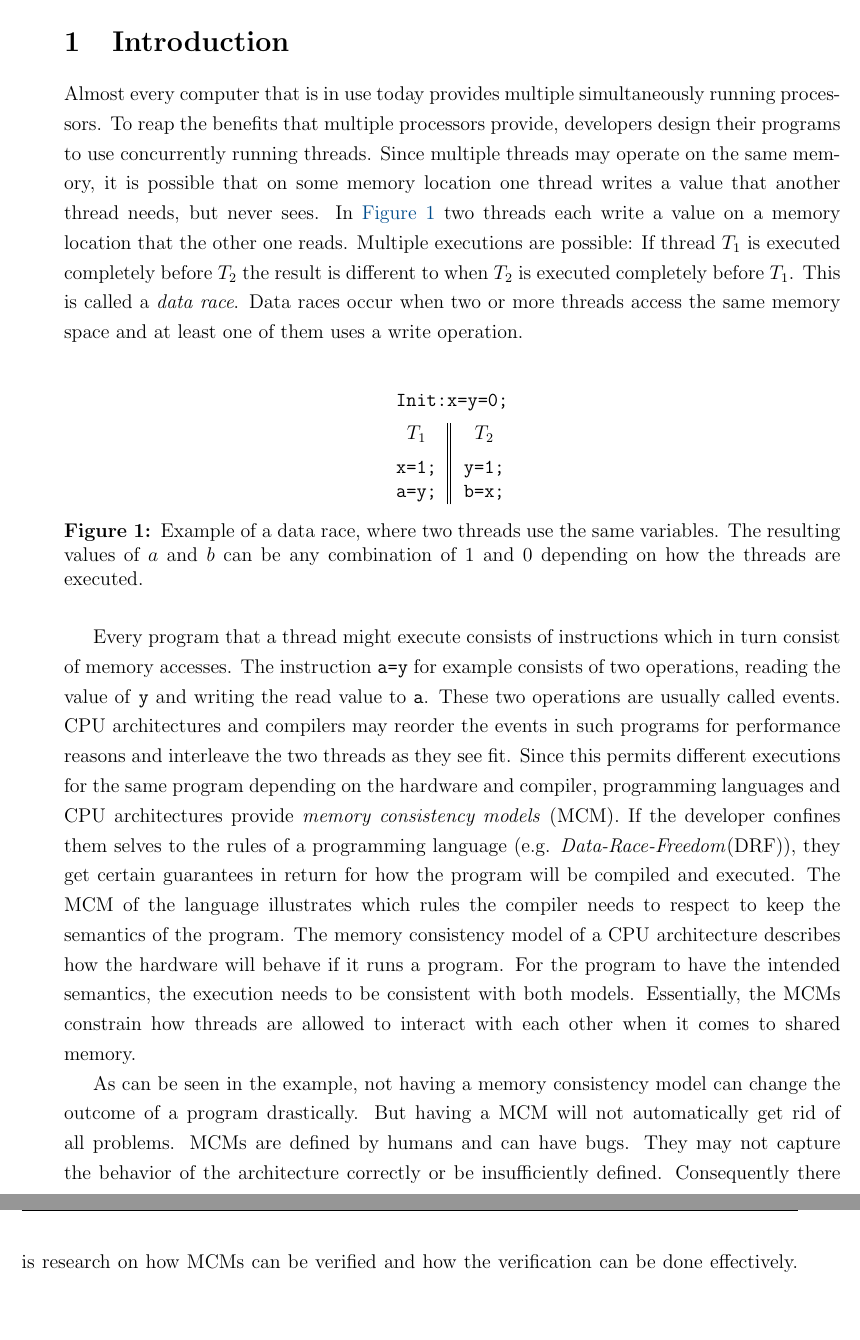
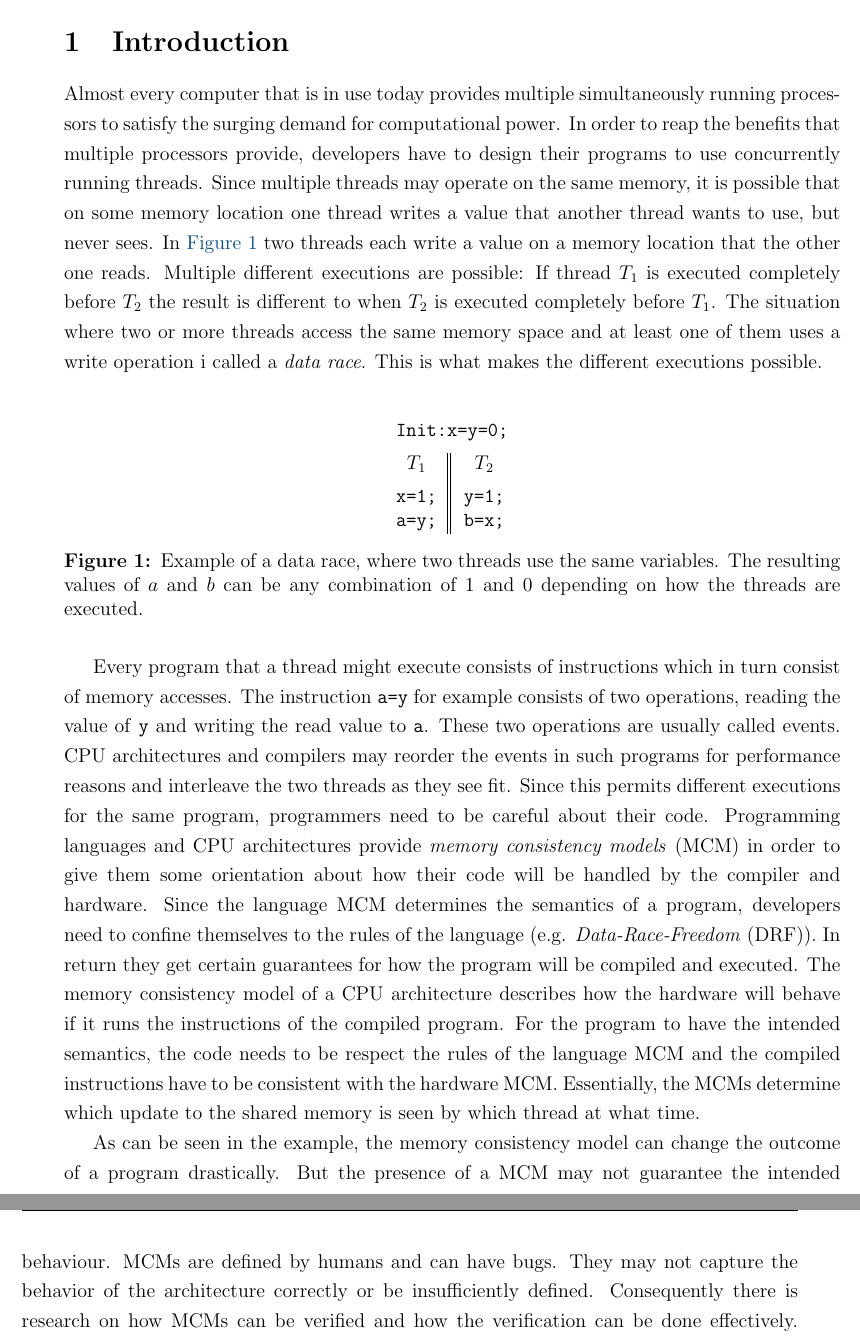
Before and after one commit to danjep/ws25_MA, a LaTeX document (MA/Masterarbeit.tex): two parts of pages 2 and 3 of 11, joined at a grey line, cut so that both start at the same text, the shorter picture padded with empty space. Compiled offline with pdfLaTeX.

Commit message:
Alle Änderungen aus der Aufgabenstellung auf die MA übertragen

```diff
--- a/MA/Masterarbeit.tex
+++ b/MA/Masterarbeit.tex
@@ -44,9 +44,9 @@
 \setcounter{page}{1}
 
 \section{Introduction}\label{sec:intro}
-Almost every computer that is in use today provides multiple simultaneously running processors. To reap the benefits that multiple processors provide, developers design their programs to use concurrently running threads.
-Since multiple threads may operate on the same memory, it is possible that on some memory location one thread writes a value that another thread needs, but never sees. In \Cref{fig:example} two threads each write a value on a memory location that the other one reads.
-Multiple executions are possible: If thread $T_1$ is executed completely before $T_2$ the result is different to when $T_2$ is executed completely before $T_1$. This is called a \textit{data race}. Data races occur when two or more threads access the same memory space and at least one of them uses a write operation.\\
+Almost every computer that is in use today provides multiple simultaneously running processors to satisfy the surging demand for computational power. In order to reap the benefits that multiple processors provide, developers have to design their programs to use concurrently running threads.
+Since multiple threads may operate on the same memory, it is possible that on some memory location one thread writes a value that another thread wants to use, but never sees. In \Cref{fig:example} two threads each write a value on a memory location that the other one reads.
+Multiple different executions are possible: If thread $T_1$ is executed completely before $T_2$ the result is different to when $T_2$ is executed completely before $T_1$. The situation where two or more threads access the same memory space and at least one of them uses a write operation i called a \textit{data race}. This is what makes the different executions possible.\\
 
 \begin{figure}[h]
 \centering
@@ -63,9 +63,13 @@ Multiple executions are possible: If thread $T_1$ is executed completely before
 \end{figure}
 
 Every program that a thread might execute consists of instructions which in turn consist of memory accesses. The instruction \texttt{a=y} for example consists of two operations, reading the value of \texttt{y} and writing the read value to \texttt{a}. These two operations are usually called events.
-CPU architectures and compilers may reorder the events in such programs for performance reasons and interleave the two threads as they see fit. Since this permits different executions for the same program depending on the hardware and compiler, programming languages and CPU architectures provide \textit{memory consistency models} (MCM). If the developer confines them selves to the rules of a programming language (e.g. \textit{Data-Race-Freedom}(DRF)), they get certain guarantees in return for how the program will be compiled and executed. The MCM of the language illustrates which rules the compiler needs to respect to keep the semantics of the program. The memory consistency model of a CPU architecture describes how the hardware will behave if it runs a program. For the program to have  the intended semantics, the execution needs to be consistent with both models. Essentially, the MCMs constrain how threads are allowed to interact with each other when it comes to shared memory.
+CPU architectures and compilers may reorder the events in such programs for performance reasons and interleave the two threads as they see fit.
+Since this permits different executions for the same program, programmers need to be careful about their code. Programming languages and CPU architectures provide \textit{memory consistency models} (MCM) in order to give them some orientation about how their code will be handled by the compiler and hardware.
+Since the language MCM determines the semantics of a program, developers need to confine themselves to the rules of the language (e.g. \textit{Data-Race-Freedom} (DRF)). In return they get certain guarantees for how the program will be compiled and executed.
+The memory consistency model of a CPU architecture describes how the hardware will behave if it runs the instructions of the compiled program. For the program to have the intended semantics, the code needs to be respect the rules of the language MCM and the compiled instructions have to be consistent with the hardware MCM.
+Essentially, the MCMs  determine which update to the shared memory is seen by which thread at what time.
 
-As can be seen in the example, not having a memory consistency model can change the outcome of a program drastically. But having a MCM will not automatically get rid of all problems.
+As can be seen in the example, the memory consistency model can change the outcome of a program drastically. But the presence of a MCM may not guarantee the intended behaviour.
 MCMs are defined by humans and can have bugs. They may not capture the behavior of the architecture correctly or be insufficiently defined.
 Consequently there is research on how MCMs can be verified and how the verification can be done effectively. \todo{hier kommt noch hin was diese MA so machen will.} \Cref{sec:kontext} will show what current lines of research exist in the field of weak memory and especially the work that has been done in verification of MCMs.
 The succeeding pages are dedicated to explaining the concepts of MCMs and the CAT language \todo{weitere Themen einfügen}.
```
Also changed, not shown: MA/Masterarbeit.tex (4 more changed lines).
